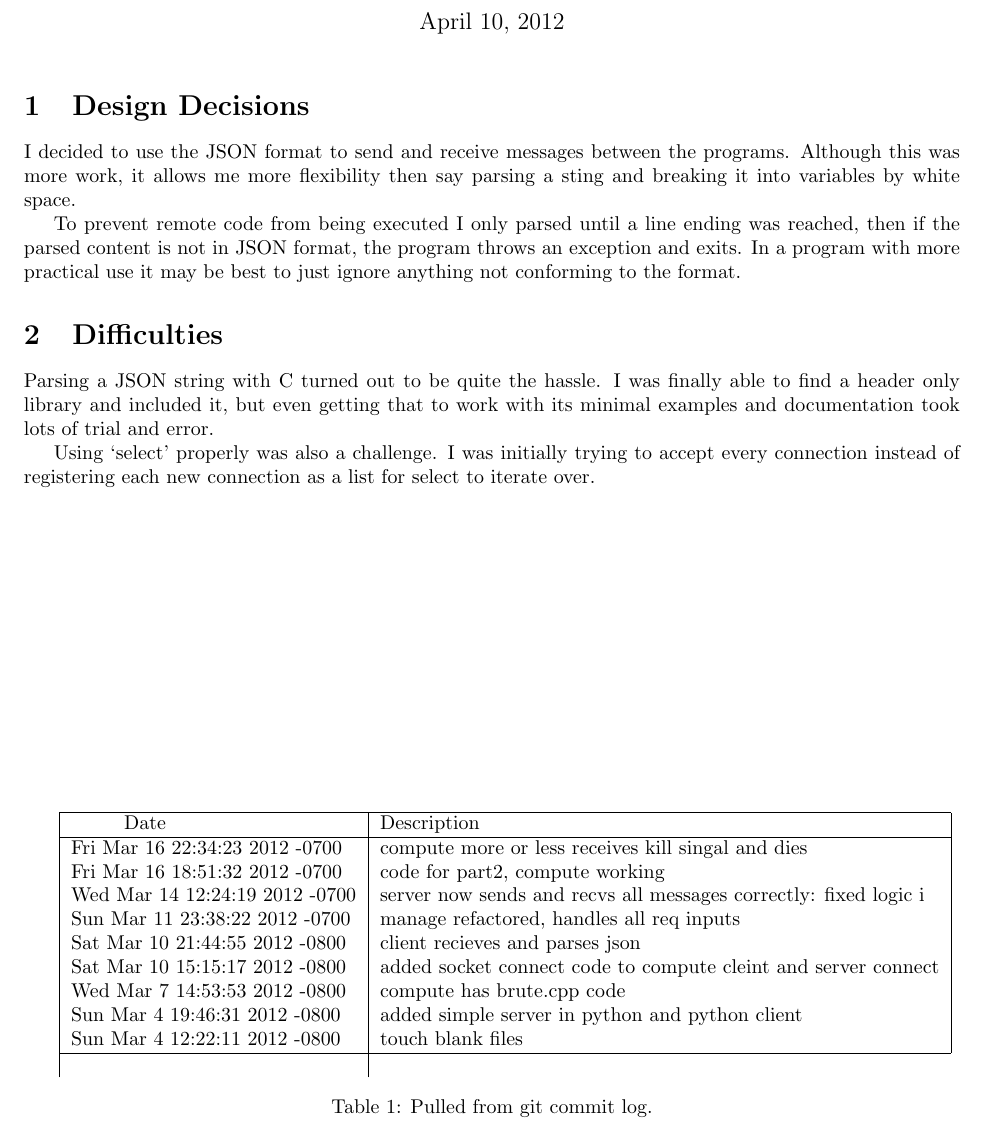
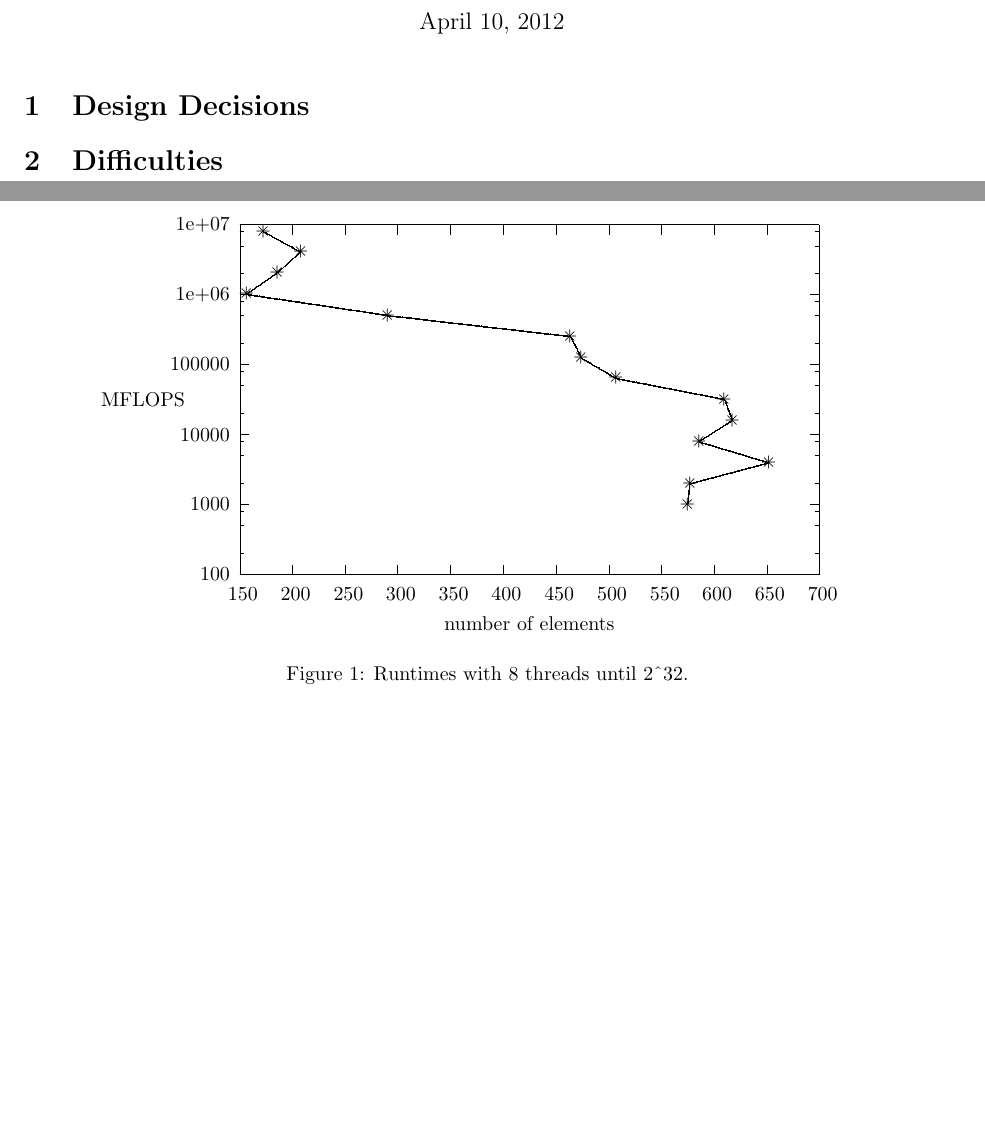
Before and after one commit to adamsro/school-simd-array-mult, a LaTeX document (main.tex, which reads plot.tex): part of the page before the commit and two parts of pages 1 and 2 of 2 after it, the two joined at a grey line, cut so that both start at the same text. Compiled offline with LaTeX, dvips and Ghostscript.

Commit message:
fix plot issues.

```diff
--- a/main.tex
+++ b/main.tex
@@ -50,51 +50,18 @@
 \section{Design Decisions}
 
 
-	I decided to use the JSON format to send and receive messages between the programs.
-    Although this was more work, it allows me more flexibility then say parsing a sting
-    and breaking it into variables by white space.
-
-
-	To prevent remote code from being executed I only parsed until a
-    line ending was reached, then if the parsed content is not in
-    JSON format, the program throws an exception and exits.
-    In a program with more practical use it may be best to just
-    ignore anything not conforming to the format.
 
 
 \section{Difficulties}
 
 
-	Parsing a JSON string with C turned out to be quite the hassle.
-    I was finally able to find a header only library and included it,
-    but even getting that to work with its minimal examples and
-    documentation took lots of trial and error.
 
-
-	Using ‘select’ properly was also a challenge. I was
-    initially trying to accept every connection instead of registering
-    each new connection as a list for select to iterate over.
-
-
-\begin{table}
-\centering
-    \begin{tabular}{|l|l|}
-\hline
-        Date                           & Description                                                                  \\ \hline
-  Fri Mar 16 22:34:23 2012 -0700     & compute more or less receives kill singal and dies \\
- Fri Mar 16 18:51:32 2012 -0700      &    code for part2, compute working \\
-Wed Mar 14 12:24:19 2012 -0700        & server now sends and recvs all messages correctly: fixed logic i \\
-  Sun Mar 11 23:38:22 2012 -0700      & manage refactored, handles all req inputs  \\
- Sat Mar 10 21:44:55 2012 -0800       & client recieves and parses json   \\
- Sat Mar 10 15:15:17 2012 -0800       & added socket connect code to compute cleint and server connect   \\
-Wed Mar 7 14:53:53 2012 -0800         & compute has brute.cpp code \\
-  Sun Mar 4 19:46:31 2012 -0800       &  added simple server in python and python client \\
-   Sun Mar 4 12:22:11 2012 -0800      & touch blank files \\
-
-\hline
-    \end{tabular}
-\caption{Pulled from git commit log.}\label{commit-logs}
-\end{table}
+\begin{figure}[p]
+    \centering
+    \input{plot.tex}
+    \caption{Runtimes with 8 threads until 2\textasciicircum32. }
+    \label{runtimes}
+\end{figure}
 
 
 \end{document}
--- a/plot.tex
+++ b/plot.tex
@@ -2,6 +2,53 @@
 \setlength{\unitlength}{0.240900pt}
 \ifx\plotpoint\undefined\newsavebox{\plotpoint}\fi
 \sbox{\plotpoint}{\rule[-0.200pt]{0.400pt}{0.400pt}}%
-\begin{picture}(1350,810)(0,0)
+\begin{picture}(1500,900)(0,0)
 \sbox{\plotpoint}{\rule[-0.200pt]{0.400pt}{0.400pt}}%
 \put(231.0,131.0){\rule[-0.200pt]{4.818pt}{0.400pt}}
+\put(211,131){\makebox(0,0)[r]{ 100}}
+\put(1419.0,131.0){\rule[-0.200pt]{4.818pt}{0.400pt}}
+\put(231.0,175.0){\rule[-0.200pt]{2.409pt}{0.400pt}}
+\put(1429.0,175.0){\rule[-0.200pt]{2.409pt}{0.400pt}}
+\put(231.0,233.0){\rule[-0.200pt]{2.409pt}{0.400pt}}
+\put(1429.0,233.0){\rule[-0.200pt]{2.409pt}{0.400pt}}
+\put(231.0,262.0){\rule[-0.200pt]{2.409pt}{0.400pt}}
+\put(1429.0,262.0){\rule[-0.200pt]{2.409pt}{0.400pt}}
+\put(231.0,277.0){\rule[-0.200pt]{4.818pt}{0.400pt}}
+\put(211,277){\makebox(0,0)[r]{ 1000}}
+\put(1419.0,277.0){\rule[-0.200pt]{4.818pt}{0.400pt}}
+\put(231.0,320.0){\rule[-0.200pt]{2.409pt}{0.400pt}}
+\put(1429.0,320.0){\rule[-0.200pt]{2.409pt}{0.400pt}}
+\put(231.0,378.0){\rule[-0.200pt]{2.409pt}{0.400pt}}
+\put(1429.0,378.0){\rule[-0.200pt]{2.409pt}{0.400pt}}
+\put(231.0,408.0){\rule[-0.200pt]{2.409pt}{0.400pt}}
+\put(1429.0,408.0){\rule[-0.200pt]{2.409pt}{0.400pt}}
+\put(231.0,422.0){\rule[-0.200pt]{4.818pt}{0.400pt}}
+\put(211,422){\makebox(0,0)[r]{ 10000}}
+\put(1419.0,422.0){\rule[-0.200pt]{4.818pt}{0.400pt}}
+\put(231.0,466.0){\rule[-0.200pt]{2.409pt}{0.400pt}}
+\put(1429.0,466.0){\rule[-0.200pt]{2.409pt}{0.400pt}}
+\put(231.0,524.0){\rule[-0.200pt]{2.409pt}{0.400pt}}
+\put(1429.0,524.0){\rule[-0.200pt]{2.409pt}{0.400pt}}
+\put(231.0,554.0){\rule[-0.200pt]{2.409pt}{0.400pt}}
+\put(1429.0,554.0){\rule[-0.200pt]{2.409pt}{0.400pt}}
+\put(231.0,568.0){\rule[-0.200pt]{4.818pt}{0.400pt}}
+\put(211,568){\makebox(0,0)[r]{ 100000}}
+\put(1419.0,568.0){\rule[-0.200pt]{4.818pt}{0.400pt}}
+\put(231.0,612.0){\rule[-0.200pt]{2.409pt}{0.400pt}}
+\put(1429.0,612.0){\rule[-0.200pt]{2.409pt}{0.400pt}}
+\put(231.0,670.0){\rule[-0.200pt]{2.409pt}{0.400pt}}
+\put(1429.0,670.0){\rule[-0.200pt]{2.409pt}{0.400pt}}
+\put(231.0,699.0){\rule[-0.200pt]{2.409pt}{0.400pt}}
+\put(1429.0,699.0){\rule[-0.200pt]{2.409pt}{0.400pt}}
+\put(231.0,713.0){\rule[-0.200pt]{4.818pt}{0.400pt}}
+\put(211,713){\makebox(0,0)[r]{ 1e+06}}
+\put(1419.0,713.0){\rule[-0.200pt]{4.818pt}{0.400pt}}
+\put(231.0,757.0){\rule[-0.200pt]{2.409pt}{0.400pt}}
+\put(1429.0,757.0){\rule[-0.200pt]{2.409pt}{0.400pt}}
+\put(231.0,815.0){\rule[-0.200pt]{2.409pt}{0.400pt}}
+\put(1429.0,815.0){\rule[-0.200pt]{2.409pt}{0.400pt}}
+\put(231.0,845.0){\rule[-0.200pt]{2.409pt}{0.400pt}}
+\put(1429.0,845.0){\rule[-0.200pt]{2.409pt}{0.400pt}}
+\put(231.0,859.0){\rule[-0.200pt]{4.818pt}{0.400pt}}
+\put(211,859){\makebox(0,0)[r]{ 1e+07}}
+\put(1419.0,859.0){\rule[-0.200pt]{4.818pt}{0.400pt}}
@@ -37 +55,116 @@
 \put(231.0,131.0){\rule[-0.200pt]{0.400pt}{4.818pt}}
+\put(231,90){\makebox(0,0){ 150}}
+\put(231.0,839.0){\rule[-0.200pt]{0.400pt}{4.818pt}}
+\put(341.0,131.0){\rule[-0.200pt]{0.400pt}{4.818pt}}
+\put(341,90){\makebox(0,0){ 200}}
+\put(341.0,839.0){\rule[-0.200pt]{0.400pt}{4.818pt}}
+\put(451.0,131.0){\rule[-0.200pt]{0.400pt}{4.818pt}}
+\put(451,90){\makebox(0,0){ 250}}
+\put(451.0,839.0){\rule[-0.200pt]{0.400pt}{4.818pt}}
+\put(560.0,131.0){\rule[-0.200pt]{0.400pt}{4.818pt}}
+\put(560,90){\makebox(0,0){ 300}}
+\put(560.0,839.0){\rule[-0.200pt]{0.400pt}{4.818pt}}
+\put(670.0,131.0){\rule[-0.200pt]{0.400pt}{4.818pt}}
+\put(670,90){\makebox(0,0){ 350}}
+\put(670.0,839.0){\rule[-0.200pt]{0.400pt}{4.818pt}}
+\put(780.0,131.0){\rule[-0.200pt]{0.400pt}{4.818pt}}
+\put(780,90){\makebox(0,0){ 400}}
+\put(780.0,839.0){\rule[-0.200pt]{0.400pt}{4.818pt}}
+\put(890.0,131.0){\rule[-0.200pt]{0.400pt}{4.818pt}}
+\put(890,90){\makebox(0,0){ 450}}
+\put(890.0,839.0){\rule[-0.200pt]{0.400pt}{4.818pt}}
+\put(1000.0,131.0){\rule[-0.200pt]{0.400pt}{4.818pt}}
+\put(1000,90){\makebox(0,0){ 500}}
+\put(1000.0,839.0){\rule[-0.200pt]{0.400pt}{4.818pt}}
+\put(1110.0,131.0){\rule[-0.200pt]{0.400pt}{4.818pt}}
+\put(1110,90){\makebox(0,0){ 550}}
+\put(1110.0,839.0){\rule[-0.200pt]{0.400pt}{4.818pt}}
+\put(1219.0,131.0){\rule[-0.200pt]{0.400pt}{4.818pt}}
+\put(1219,90){\makebox(0,0){ 600}}
+\put(1219.0,839.0){\rule[-0.200pt]{0.400pt}{4.818pt}}
+\put(1329.0,131.0){\rule[-0.200pt]{0.400pt}{4.818pt}}
+\put(1329,90){\makebox(0,0){ 650}}
+\put(1329.0,839.0){\rule[-0.200pt]{0.400pt}{4.818pt}}
+\put(1439.0,131.0){\rule[-0.200pt]{0.400pt}{4.818pt}}
+\put(1439,90){\makebox(0,0){ 700}}
+\put(1439.0,839.0){\rule[-0.200pt]{0.400pt}{4.818pt}}
+\put(231.0,131.0){\rule[-0.200pt]{0.400pt}{175.375pt}}
+\put(231.0,131.0){\rule[-0.200pt]{291.007pt}{0.400pt}}
+\put(1439.0,131.0){\rule[-0.200pt]{0.400pt}{175.375pt}}
+\put(231.0,859.0){\rule[-0.200pt]{291.007pt}{0.400pt}}
+\put(30,495){\makebox(0,0){MFLOPS}}
+\put(835,29){\makebox(0,0){number of elements}}
+\put(1164,277){\usebox{\plotpoint}}
+\multiput(1164.59,277.00)(0.477,4.718){7}{\rule{0.115pt}{3.540pt}}
+\multiput(1163.17,277.00)(5.000,35.653){2}{\rule{0.400pt}{1.770pt}}
+\multiput(1169.00,320.58)(1.874,0.498){85}{\rule{1.591pt}{0.120pt}}
+\multiput(1169.00,319.17)(160.698,44.000){2}{\rule{0.795pt}{0.400pt}}
+\multiput(1327.11,364.58)(-1.656,0.498){85}{\rule{1.418pt}{0.120pt}}
+\multiput(1330.06,363.17)(-142.056,44.000){2}{\rule{0.709pt}{0.400pt}}
+\multiput(1188.00,408.58)(0.785,0.498){85}{\rule{0.727pt}{0.120pt}}
+\multiput(1188.00,407.17)(67.491,44.000){2}{\rule{0.364pt}{0.400pt}}
+\multiput(1255.92,452.00)(-0.495,1.310){31}{\rule{0.119pt}{1.135pt}}
+\multiput(1256.17,452.00)(-17.000,41.644){2}{\rule{0.400pt}{0.568pt}}
+\multiput(1231.09,496.58)(-2.573,0.498){85}{\rule{2.145pt}{0.120pt}}
+\multiput(1235.55,495.17)(-220.547,44.000){2}{\rule{1.073pt}{0.400pt}}
+\multiput(1011.77,540.58)(-0.851,0.498){83}{\rule{0.779pt}{0.120pt}}
+\multiput(1013.38,539.17)(-71.383,43.000){2}{\rule{0.390pt}{0.400pt}}
+\multiput(940.92,583.00)(-0.496,0.962){43}{\rule{0.120pt}{0.865pt}}
+\multiput(941.17,583.00)(-23.000,42.204){2}{\rule{0.400pt}{0.433pt}}
+\multiput(904.24,627.58)(-4.348,0.498){85}{\rule{3.555pt}{0.120pt}}
+\multiput(911.62,626.17)(-372.622,44.000){2}{\rule{1.777pt}{0.400pt}}
+\multiput(527.49,671.58)(-3.363,0.498){85}{\rule{2.773pt}{0.120pt}}
+\multiput(533.25,670.17)(-288.245,44.000){2}{\rule{1.386pt}{0.400pt}}
+\multiput(245.00,715.58)(0.728,0.498){85}{\rule{0.682pt}{0.120pt}}
+\multiput(245.00,714.17)(62.585,44.000){2}{\rule{0.341pt}{0.400pt}}
+\multiput(309.00,759.58)(0.556,0.498){85}{\rule{0.545pt}{0.120pt}}
+\multiput(309.00,758.17)(47.868,44.000){2}{\rule{0.273pt}{0.400pt}}
+\multiput(354.57,803.58)(-0.909,0.498){83}{\rule{0.826pt}{0.120pt}}
+\multiput(356.29,802.17)(-76.286,43.000){2}{\rule{0.413pt}{0.400pt}}
+\put(1164,277){\makebox(0,0){$+$}}
+\put(1169,320){\makebox(0,0){$+$}}
+\put(1333,364){\makebox(0,0){$+$}}
+\put(1188,408){\makebox(0,0){$+$}}
+\put(1257,452){\makebox(0,0){$+$}}
+\put(1240,496){\makebox(0,0){$+$}}
+\put(1015,540){\makebox(0,0){$+$}}
+\put(942,583){\makebox(0,0){$+$}}
+\put(919,627){\makebox(0,0){$+$}}
+\put(539,671){\makebox(0,0){$+$}}
+\put(245,715){\makebox(0,0){$+$}}
+\put(309,759){\makebox(0,0){$+$}}
+\put(358,803){\makebox(0,0){$+$}}
+\put(280,846){\makebox(0,0){$+$}}
+\put(1164,277){\usebox{\plotpoint}}
+\multiput(1164,277)(2.397,20.617){3}{\usebox{\plotpoint}}
+\multiput(1169,320)(20.047,5.378){8}{\usebox{\plotpoint}}
+\multiput(1333,364)(-19.861,6.027){7}{\usebox{\plotpoint}}
+\multiput(1188,408)(17.500,11.160){4}{\usebox{\plotpoint}}
+\multiput(1257,452)(-7.480,19.361){2}{\usebox{\plotpoint}}
+\multiput(1240,496)(-20.370,3.983){11}{\usebox{\plotpoint}}
+\multiput(1015,540)(-17.884,10.534){4}{\usebox{\plotpoint}}
+\multiput(942,583)(-9.615,18.394){3}{\usebox{\plotpoint}}
+\multiput(919,627)(-20.618,2.387){18}{\usebox{\plotpoint}}
+\multiput(539,671)(-20.527,3.072){15}{\usebox{\plotpoint}}
+\multiput(245,715)(17.103,11.759){3}{\usebox{\plotpoint}}
+\multiput(309,759)(15.443,13.867){3}{\usebox{\plotpoint}}
+\multiput(358,803)(-18.176,10.020){5}{\usebox{\plotpoint}}
+\put(280,846){\usebox{\plotpoint}}
+\put(1164,277){\makebox(0,0){$\times$}}
+\put(1169,320){\makebox(0,0){$\times$}}
+\put(1333,364){\makebox(0,0){$\times$}}
+\put(1188,408){\makebox(0,0){$\times$}}
+\put(1257,452){\makebox(0,0){$\times$}}
+\put(1240,496){\makebox(0,0){$\times$}}
+\put(1015,540){\makebox(0,0){$\times$}}
+\put(942,583){\makebox(0,0){$\times$}}
+\put(919,627){\makebox(0,0){$\times$}}
+\put(539,671){\makebox(0,0){$\times$}}
+\put(245,715){\makebox(0,0){$\times$}}
+\put(309,759){\makebox(0,0){$\times$}}
+\put(358,803){\makebox(0,0){$\times$}}
+\put(280,846){\makebox(0,0){$\times$}}
+\put(231.0,131.0){\rule[-0.200pt]{0.400pt}{175.375pt}}
+\put(231.0,131.0){\rule[-0.200pt]{291.007pt}{0.400pt}}
+\put(1439.0,131.0){\rule[-0.200pt]{0.400pt}{175.375pt}}
+\put(231.0,859.0){\rule[-0.200pt]{291.007pt}{0.400pt}}
```
Also changed, not shown: gnuplot.txt (+3 -3 lines), plot.tex (124 more changed lines), 1 other file.
